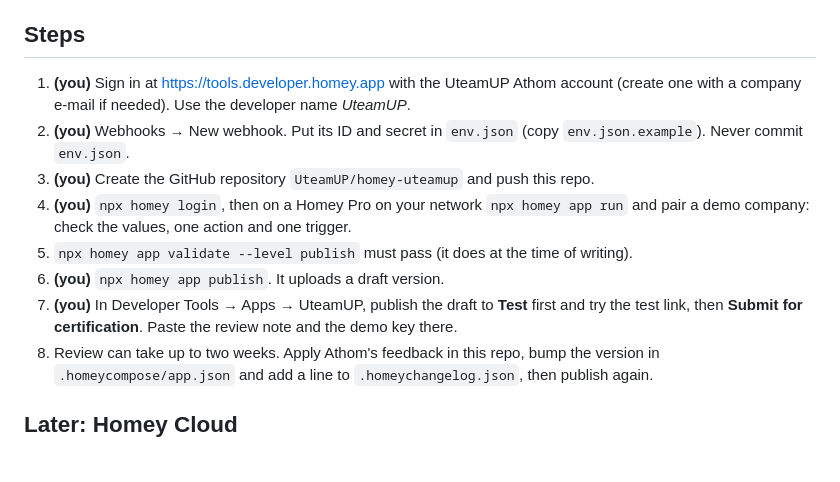
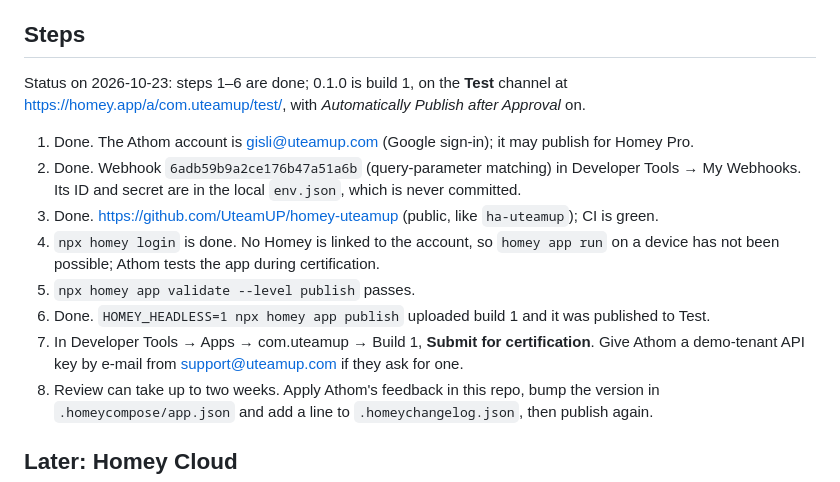
Before and after one commit to UteamUP/homey-uteamup, a Markdown page: docs/store-submission.md, the part around the change. GitHub-like rendering; blank space fills up the shorter version.

Commit message:
docs: record the Athom publish status for 0.1.0
Co-Authored-By: Claude Opus 5.5 <noreply@anthropic.com>

```diff
--- a/docs/store-submission.md
+++ b/docs/store-submission.md
@@ -59,17 +59,19 @@ permissions in the README, and revoke it after the review.
 
 ## Steps
 
-1. **(you)** Sign in at https://tools.developer.homey.app with the UteamUP Athom account (create one
-   with a company e-mail if needed). Use the developer name *UteamUP*.
-2. **(you)** Webhooks → New webhook. Put its ID and secret in `env.json` (copy `env.json.example`).
-   Never commit `env.json`.
-3. **(you)** Create the GitHub repository `UteamUP/homey-uteamup` and push this repo.
-4. **(you)** `npx homey login`, then on a Homey Pro on your network `npx homey app run` and pair a
-   demo company: check the values, one action and one trigger.
-5. `npx homey app validate --level publish` must pass (it does at the time of writing).
-6. **(you)** `npx homey app publish`. It uploads a draft version.
-7. **(you)** In Developer Tools → Apps → UteamUP, publish the draft to **Test** first and try the
-   test link, then **Submit for certification**. Paste the review note and the demo key there.
+Status on 2026-10-23: steps 1–6 are done; 0.1.0 is build 1, on the **Test** channel at
+https://homey.app/a/com.uteamup/test/, with *Automatically Publish after Approval* on.
+
+1. Done. The Athom account is gisli@uteamup.com (Google sign-in); it may publish for Homey Pro.
+2. Done. Webhook `6adb59b9a2ce176b47a51a6b` (query-parameter matching) in Developer Tools →
+   My Webhooks. Its ID and secret are in the local `env.json`, which is never committed.
+3. Done. https://github.com/UteamUP/homey-uteamup (public, like `ha-uteamup`); CI is green.
+4. `npx homey login` is done. No Homey is linked to the account, so `homey app run` on a device has
+   not been possible; Athom tests the app during certification.
+5. `npx homey app validate --level publish` passes.
+6. Done. `HOMEY_HEADLESS=1 npx homey app publish` uploaded build 1 and it was published to Test.
+7. In Developer Tools → Apps → com.uteamup → Build 1, **Submit for certification**. Give Athom a
+   demo-tenant API key by e-mail from support@uteamup.com if they ask for one.
 8. Review can take up to two weeks. Apply Athom's feedback in this repo, bump the version in
    `.homeycompose/app.json` and add a line to `.homeychangelog.json`, then publish again.
 
```
